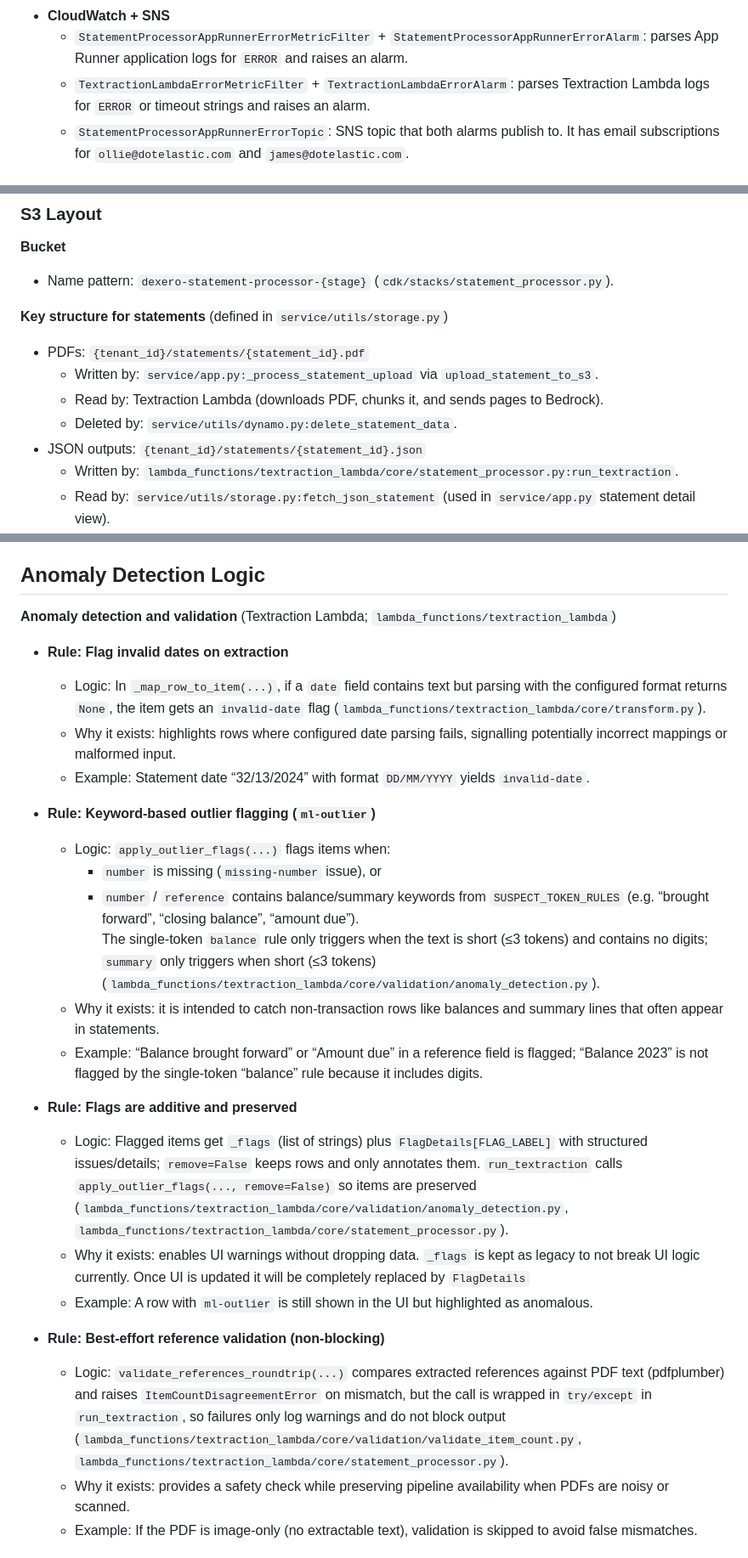
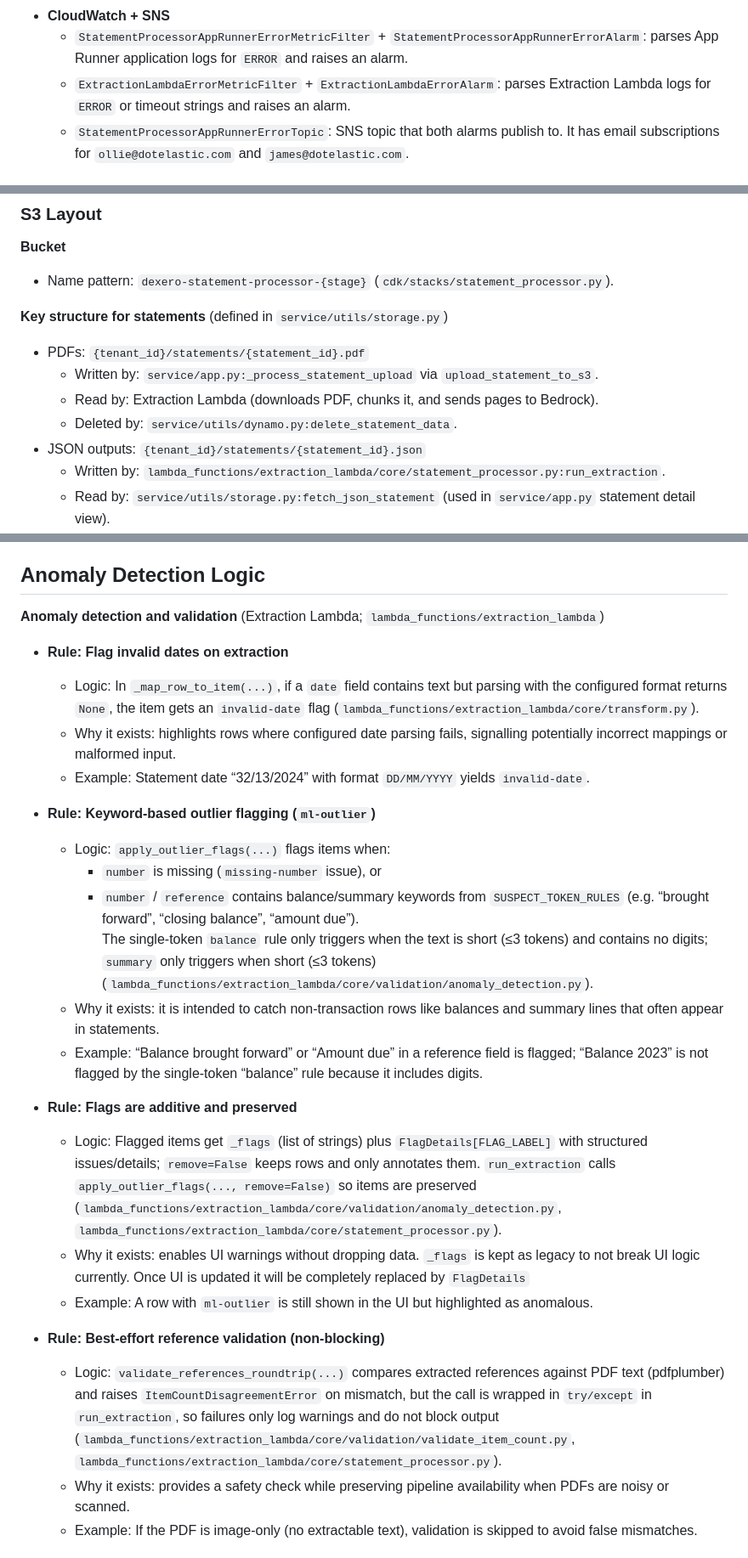
Before and after one commit to olliesaull/statement-processor, a Markdown page: README.md, 3 parts joined by grey strips. Shown at 85% size. Drawn GitHub-style.

```diff
--- a/README.md
+++ b/README.md
@@ -159,7 +159,7 @@
   - Lambda gets `bedrock:InvokeModel` for Bedrock Converse API calls (replacing the previous `textract:GetDocumentAnalysis` permission). The state machine no longer needs direct Textract permissions since it only invokes the Lambda.
 - **CloudWatch + SNS**
   - `StatementProcessorAppRunnerErrorMetricFilter` + `StatementProcessorAppRunnerErrorAlarm`: parses App Runner application logs for `ERROR` and raises an alarm.
-  - `TextractionLambdaErrorMetricFilter` + `TextractionLambdaErrorAlarm`: parses Textraction Lambda logs for `ERROR` or timeout strings and raises an alarm.
+  - `ExtractionLambdaErrorMetricFilter` + `ExtractionLambdaErrorAlarm`: parses Extraction Lambda logs for `ERROR` or timeout strings and raises an alarm.
   - `StatementProcessorAppRunnerErrorTopic`: SNS topic that both alarms publish to. It has email subscriptions for `ollie@dotelastic.com` and `james@dotelastic.com`.
 
 ## Monitoring and Notifications
@@ -715,10 +715,10 @@ The script downloads files into `service/static/assets/vendor/` and generates
 **Key structure for statements** (defined in `service/utils/storage.py`)
 - PDFs: `{tenant_id}/statements/{statement_id}.pdf`
   - Written by: `service/app.py:_process_statement_upload` via `upload_statement_to_s3`.
-  - Read by: Textraction Lambda (downloads PDF, chunks it, and sends pages to Bedrock).
+  - Read by: Extraction Lambda (downloads PDF, chunks it, and sends pages to Bedrock).
   - Deleted by: `service/utils/dynamo.py:delete_statement_data`.
 - JSON outputs: `{tenant_id}/statements/{statement_id}.json`
-  - Written by: `lambda_functions/textraction_lambda/core/statement_processor.py:run_textraction`.
+  - Written by: `lambda_functions/extraction_lambda/core/statement_processor.py:run_extraction`.
   - Read by: `service/utils/storage.py:fetch_json_statement` (used in `service/app.py` statement detail view).
   - Updated by: `service/app.py:_persist_classification_updates` (re‑uploads JSON after item type changes).
   - Deleted by: `service/utils/dynamo.py:delete_statement_data`.
@@ -738,10 +738,10 @@ Removed components: `service/core/config_suggestion.py`, `service/core/bedrock_c
 
 ## Anomaly Detection Logic
 
-**Anomaly detection and validation** (Textraction Lambda; `lambda_functions/textraction_lambda`)
+**Anomaly detection and validation** (Extraction Lambda; `lambda_functions/extraction_lambda`)
 
 - **Rule: Flag invalid dates on extraction**
-  - Logic: In `_map_row_to_item(...)`, if a `date` field contains text but parsing with the configured format returns `None`, the item gets an `invalid-date` flag (`lambda_functions/textraction_lambda/core/transform.py`).
+  - Logic: In `_map_row_to_item(...)`, if a `date` field contains text but parsing with the configured format returns `None`, the item gets an `invalid-date` flag (`lambda_functions/extraction_lambda/core/transform.py`).
   - Why it exists: highlights rows where configured date parsing fails, signalling potentially incorrect mappings or malformed input.
   - Example: Statement date “32/13/2024” with format `DD/MM/YYYY` yields `invalid-date`.
 
@@ -749,17 +749,17 @@ Removed components: `service/core/config_suggestion.py`, `service/core/bedrock_c
   - Logic: `apply_outlier_flags(...)` flags items when:
     - `number` is missing (`missing-number` issue), or
     - `number` / `reference` contains balance/summary keywords from `SUSPECT_TOKEN_RULES` (e.g. “brought forward”, “closing balance”, “amount due”).
-    The single‑token `balance` rule only triggers when the text is short (≤3 tokens) and contains no digits; `summary` only triggers when short (≤3 tokens) (`lambda_functions/textraction_lambda/core/validation/anomaly_detection.py`).
+    The single‑token `balance` rule only triggers when the text is short (≤3 tokens) and contains no digits; `summary` only triggers when short (≤3 tokens) (`lambda_functions/extraction_lambda/core/validation/anomaly_detection.py`).
   - Why it exists: it is intended to catch non‑transaction rows like balances and summary lines that often appear in statements.
   - Example: “Balance brought forward” or “Amount due” in a reference field is flagged; “Balance 2023” is not flagged by the single‑token “balance” rule because it includes digits.
 
 - **Rule: Flags are additive and preserved**
-  - Logic: Flagged items get `_flags` (list of strings) plus `FlagDetails[FLAG_LABEL]` with structured issues/details; `remove=False` keeps rows and only annotates them. `run_textraction` calls `apply_outlier_flags(..., remove=False)` so items are preserved (`lambda_functions/textraction_lambda/core/validation/anomaly_detection.py`, `lambda_functions/textraction_lambda/core/statement_processor.py`).
+  - Logic: Flagged items get `_flags` (list of strings) plus `FlagDetails[FLAG_LABEL]` with structured issues/details; `remove=False` keeps rows and only annotates them. `run_extraction` calls `apply_outlier_flags(..., remove=False)` so items are preserved (`lambda_functions/extraction_lambda/core/validation/anomaly_detection.py`, `lambda_functions/extraction_lambda/core/statement_processor.py`).
   - Why it exists: enables UI warnings without dropping data. `_flags` is kept as legacy to not break UI logic currently. Once UI is updated it will be completely replaced by `FlagDetails`
   - Example: A row with `ml-outlier` is still shown in the UI but highlighted as anomalous.
 
 - **Rule: Best‑effort reference validation (non‑blocking)**
-  - Logic: `validate_references_roundtrip(...)` compares extracted references against PDF text (pdfplumber) and raises `ItemCountDisagreementError` on mismatch, but the call is wrapped in `try/except` in `run_textraction`, so failures only log warnings and do not block output (`lambda_functions/textraction_lambda/core/validation/validate_item_count.py`, `lambda_functions/textraction_lambda/core/statement_processor.py`).
+  - Logic: `validate_references_roundtrip(...)` compares extracted references against PDF text (pdfplumber) and raises `ItemCountDisagreementError` on mismatch, but the call is wrapped in `try/except` in `run_extraction`, so failures only log warnings and do not block output (`lambda_functions/extraction_lambda/core/validation/validate_item_count.py`, `lambda_functions/extraction_lambda/core/statement_processor.py`).
   - Why it exists: provides a safety check while preserving pipeline availability when PDFs are noisy or scanned.
   - Example: If the PDF is image‑only (no extractable text), validation is skipped to avoid false mismatches.
 
```
Also changed, not shown: other parts of README.md (+34 -34 lines).
